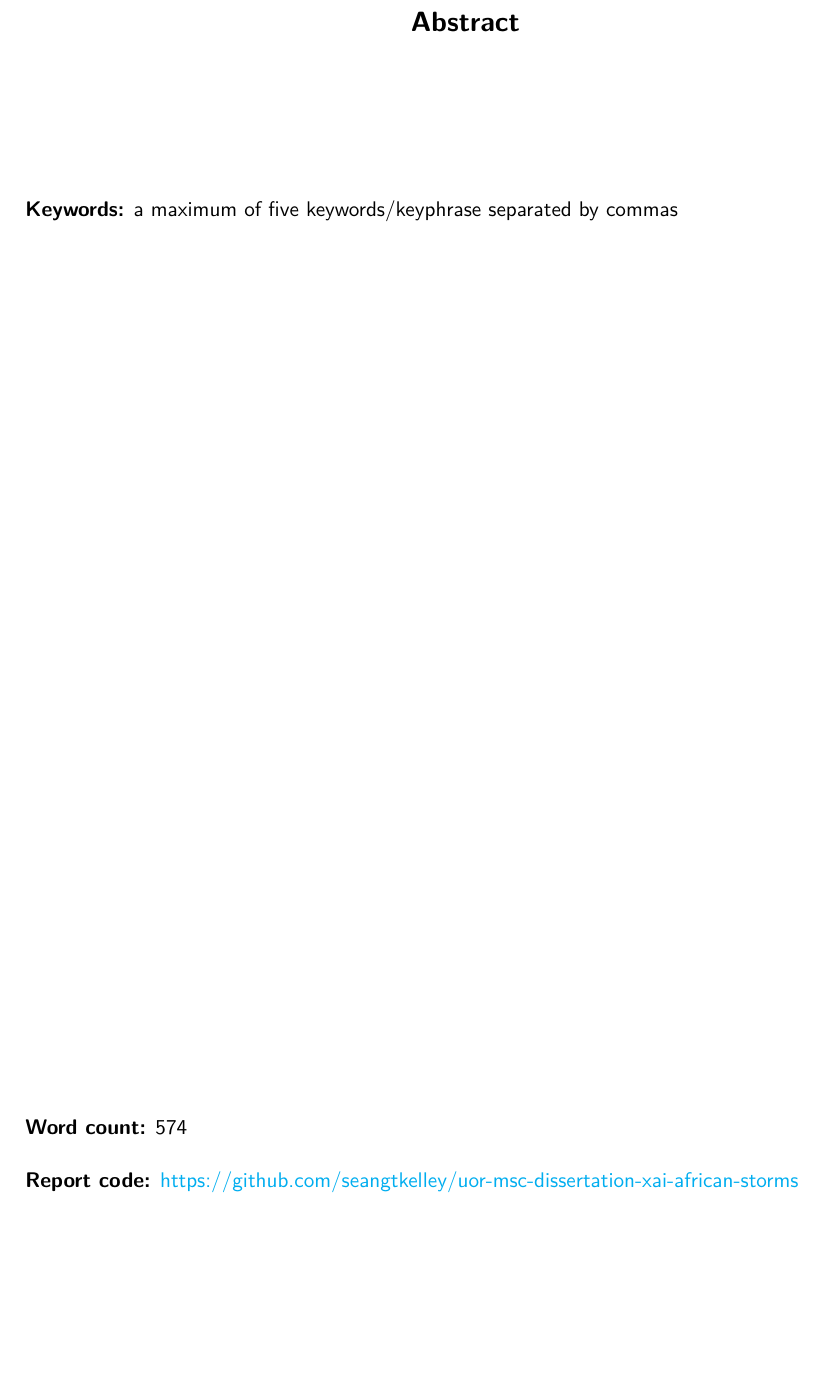
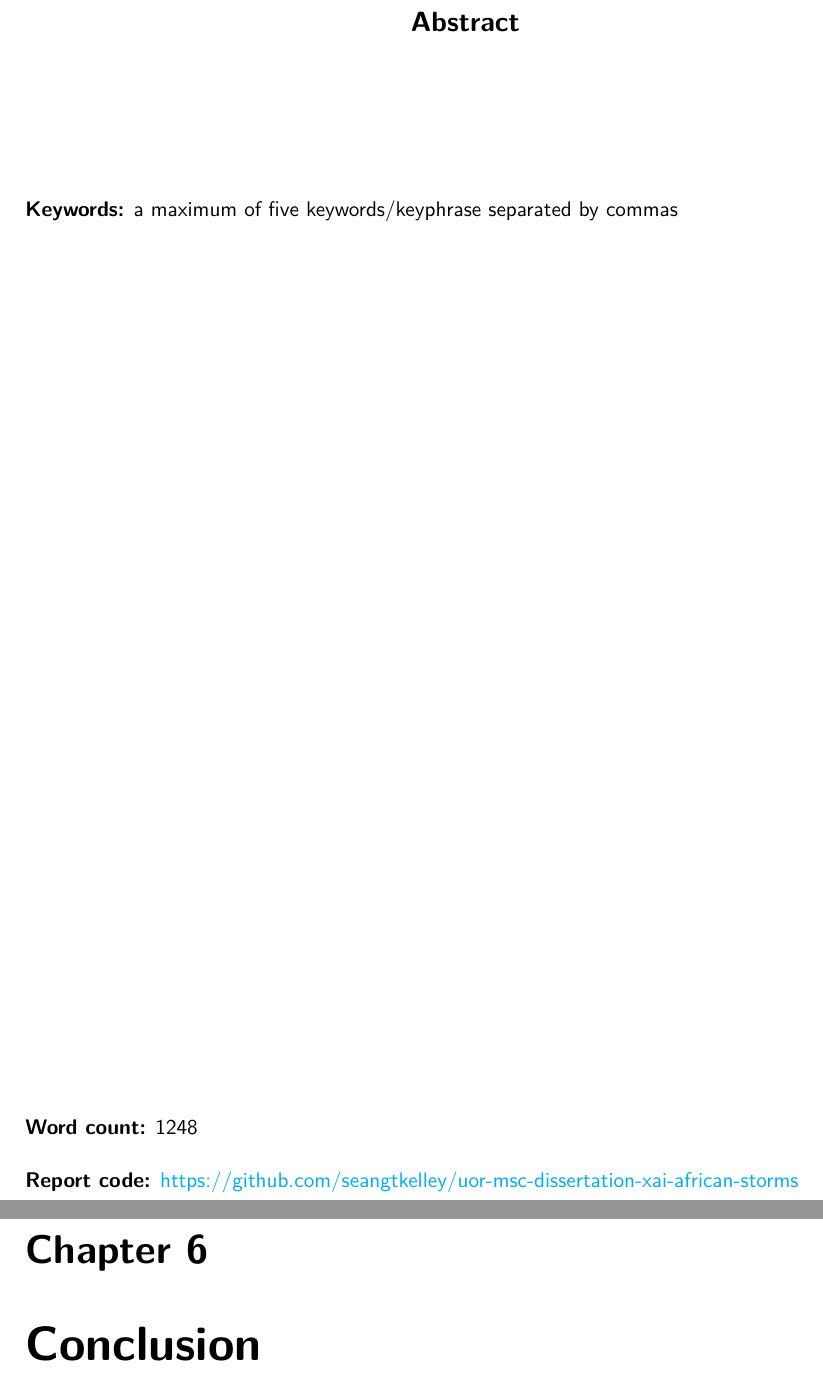
Before and after one commit to seangtkelley/uor-msc-dissertation-xai-african-storms, a LaTeX thesis (report/thesis.tex, which reads report/chapters/abstract.tex, report/wordcount.tex): part of page 3 of 20 before the commit and two parts of pages 3 and 18 of 21 after it, the two joined at a grey line, cut so that both start at the same text, the shorter picture padded with empty space. Compiled offline with pdfLaTeX.

Commit message:
automatically count mainmatter words

```diff
--- a/report/chapters/abstract.tex
+++ b/report/chapters/abstract.tex
@@ -11,7 +11,7 @@
 
 \vfill
 \noindent
-\textbf{Word count:} 574 \newline
+\textbf{Word count:} \input{wordcount.tex} \newline
 \newline
 \noindent
 \textbf{Report code:} \href{https://github.com/seangtkelley/uor-msc-dissertation-xai-african-storms}{https://github.com/seangtkelley/uor-msc-dissertation-xai-african-storms}  \newline
--- /dev/null
+++ b/report/wordcount.tex
@@ -0,0 +1 @@
+1248
```
Also changed, not shown: report/thesis.tex (+1 -1 lines), report/README.md.
